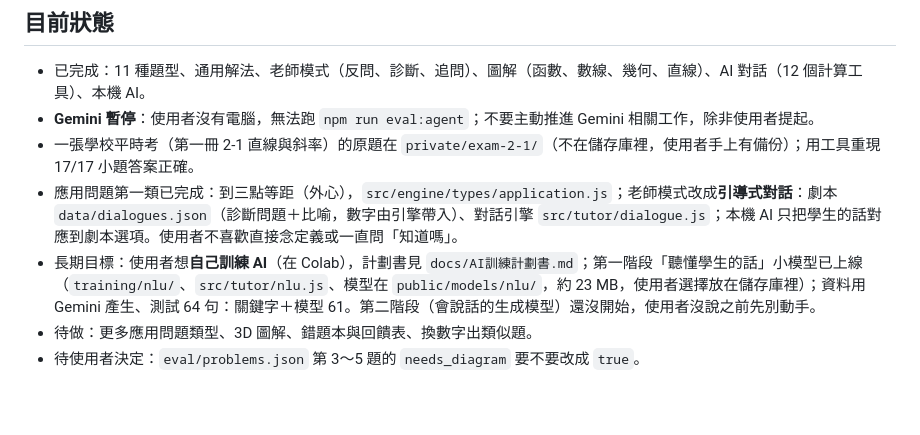
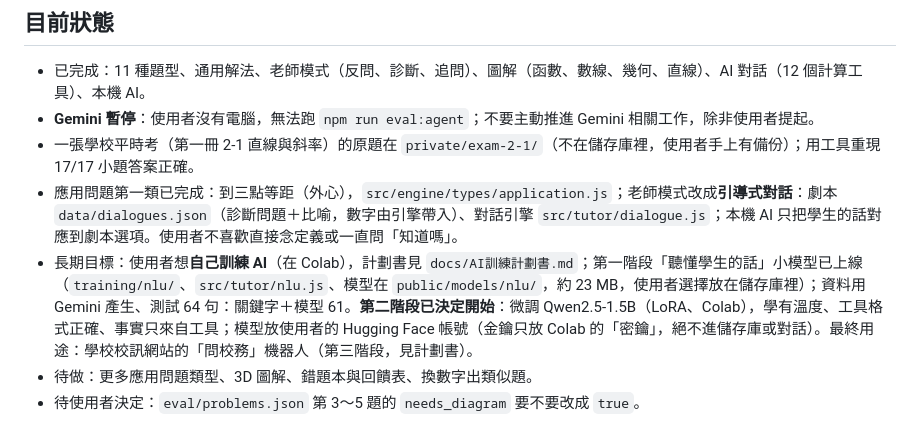
Before and after one commit to tsaibohau/-AI, a Markdown page: CLAUDE.md, the part around the change. GitHub-like rendering; blank space fills up the shorter version.

```diff
--- a/CLAUDE.md
+++ b/CLAUDE.md
@@ -39,7 +39,7 @@
 - **Gemini 暫停**：使用者沒有電腦，無法跑 `npm run eval:agent`；不要主動推進 Gemini 相關工作，除非使用者提起。
 - 一張學校平時考（第一冊 2-1 直線與斜率）的原題在 `private/exam-2-1/`（不在儲存庫裡，使用者手上有備份）；用工具重現 17/17 小題答案正確。
 - 應用問題第一類已完成：到三點等距（外心），`src/engine/types/application.js`；老師模式改成**引導式對話**：劇本 `data/dialogues.json`（診斷問題＋比喻，數字由引擎帶入）、對話引擎 `src/tutor/dialogue.js`；本機 AI 只把學生的話對應到劇本選項。使用者不喜歡直接念定義或一直問「知道嗎」。
-- 長期目標：使用者想**自己訓練 AI**（在 Colab），計劃書見 `docs/AI訓練計劃書.md`；第一階段「聽懂學生的話」小模型已上線（`training/nlu/`、`src/tutor/nlu.js`、模型在 `public/models/nlu/`，約 23 MB，使用者選擇放在儲存庫裡）；資料用 Gemini 產生、測試 64 句：關鍵字＋模型 61。第二階段（會說話的生成模型）還沒開始，使用者沒說之前先別動手。
+- 長期目標：使用者想**自己訓練 AI**（在 Colab），計劃書見 `docs/AI訓練計劃書.md`；第一階段「聽懂學生的話」小模型已上線（`training/nlu/`、`src/tutor/nlu.js`、模型在 `public/models/nlu/`，約 23 MB，使用者選擇放在儲存庫裡）；資料用 Gemini 產生、測試 64 句：關鍵字＋模型 61。**第二階段已決定開始**：微調 Qwen2.5-1.5B（LoRA、Colab），學有溫度、工具格式正確、事實只來自工具；模型放使用者的 Hugging Face 帳號（金鑰只放 Colab 的「密鑰」，絕不進儲存庫或對話）。最終用途：學校校訊網站的「問校務」機器人（第三階段，見計劃書）。
 - 待做：更多應用問題類型、3D 圖解、錯題本與回饋表、換數字出類似題。
 - 待使用者決定：`eval/problems.json` 第 3～5 題的 `needs_diagram` 要不要改成 `true`。
 
```
Also changed, not shown: docs/AI訓練計劃書.md (+34 -8 lines).
